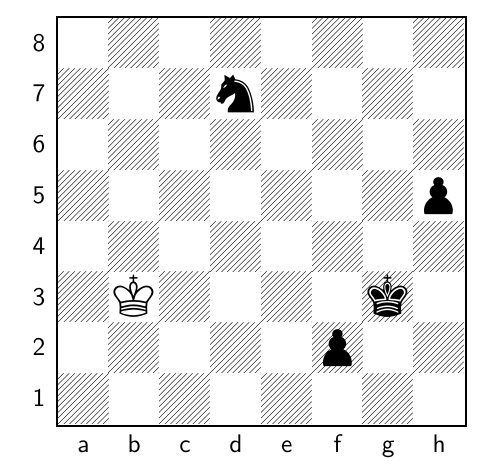
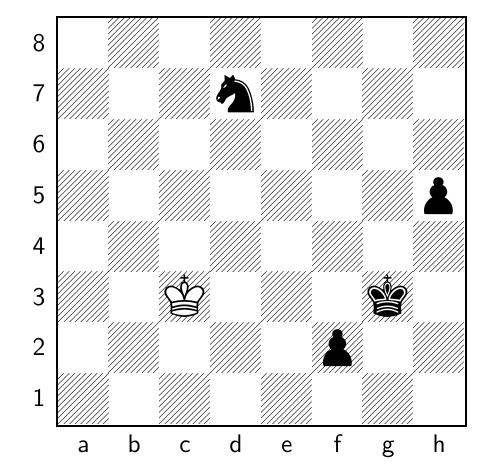
Before and after one commit to TomCasavant/latex-chess, a LaTeX document (default_filepath.tex): part of the page, cut so that both start at the same text. Compiled offline with pdfLaTeX.

Commit message:
[automated] Regenerate text/pdf for chessboard

```diff
--- a/default_filepath.tex
+++ b/default_filepath.tex
@@ -13,6 +13,6 @@
 \normalsize%
 \setchessboard{showmover=false}%
 \newgame%
-\fenboard{8/3n4/8/7p/8/1K4k1/5p2/8 w - - 0 179}%
+\fenboard{8/3n4/8/7p/8/2K3k1/5p2/8 b - - 1 179}%
 \chessboard%
 \end{document}
```
Also changed, not shown: chessboard.png, chessboard_display.pdf.
